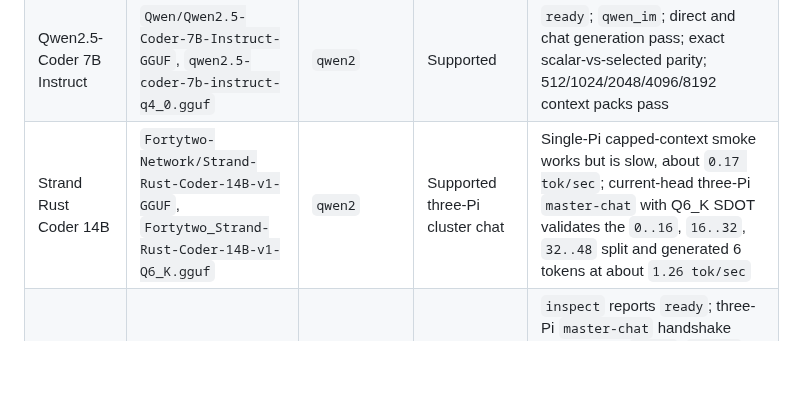
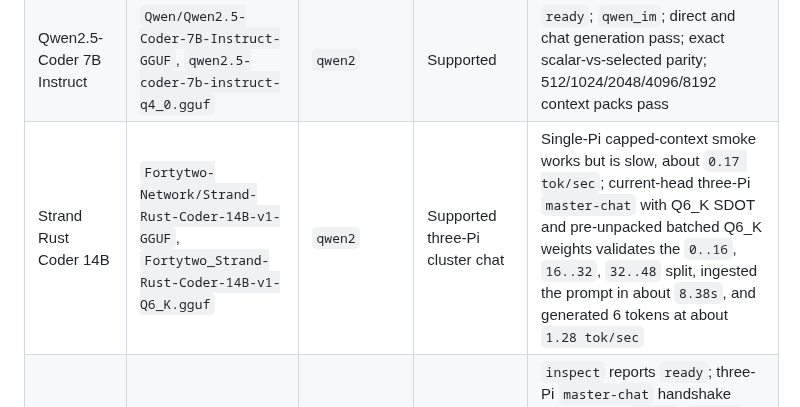
Before and after one commit to timtoole02/NanoCamelid, a Markdown page: docs/MODEL_CATALOG.md, the part around the change. GitHub-like rendering; blank space fills up the shorter version.

```diff
--- a/docs/MODEL_CATALOG.md
+++ b/docs/MODEL_CATALOG.md
@@ -46,7 +46,7 @@ These rows have been loaded and generated on Raspberry Pi-class ARM64 hardware.
 | Llama 3.2 3B Instruct | `Llama-3.2-3B-Instruct-Q4_0.gguf` | `llama` | Supported | `ready`; `llama3_instruct`; direct and chat generation pass; exact scalar-vs-selected parity; capped 8096 TUI launch and 512/1024/2048/4096/8192 context packs pass |
 | Mistral 7B Instruct v0.1 | `TheBloke/Mistral-7B-Instruct-v0.1-GGUF`, `mistral-7b-instruct-v0.1.Q4_0.gguf` | reports `llama` in tested GGUF | Supported for tested row | `ready`; GGUF has no metadata chat template, so NanoCamelid uses `mistral_inst_token_fallback`; direct and chat generation pass; exact scalar-vs-selected parity; 512/1024/2048/4096/8192 context packs pass |
 | Qwen2.5-Coder 7B Instruct | `Qwen/Qwen2.5-Coder-7B-Instruct-GGUF`, `qwen2.5-coder-7b-instruct-q4_0.gguf` | `qwen2` | Supported | `ready`; `qwen_im`; direct and chat generation pass; exact scalar-vs-selected parity; 512/1024/2048/4096/8192 context packs pass |
-| Strand Rust Coder 14B | `Fortytwo-Network/Strand-Rust-Coder-14B-v1-GGUF`, `Fortytwo_Strand-Rust-Coder-14B-v1-Q6_K.gguf` | `qwen2` | Supported three-Pi cluster chat | Single-Pi capped-context smoke works but is slow, about `0.17 tok/sec`; current-head three-Pi `master-chat` with Q6_K SDOT validates the `0..16`, `16..32`, `32..48` split and generated 6 tokens at about `1.26 tok/sec` |
+| Strand Rust Coder 14B | `Fortytwo-Network/Strand-Rust-Coder-14B-v1-GGUF`, `Fortytwo_Strand-Rust-Coder-14B-v1-Q6_K.gguf` | `qwen2` | Supported three-Pi cluster chat | Single-Pi capped-context smoke works but is slow, about `0.17 tok/sec`; current-head three-Pi `master-chat` with Q6_K SDOT and pre-unpacked batched Q6_K weights validates the `0..16`, `16..32`, `32..48` split, ingested the prompt in about `8.38s`, and generated 6 tokens at about `1.28 tok/sec` |
 | Mixtral 8x7B Instruct v0.1 | `mixtral-8x7b-instruct-v0.1.Q4_0.gguf` | `llama` MoE | Supported three-Pi cluster chat | `inspect` reports `ready`; three-Pi `master-chat` handshake validates the `0..11`, `11..22`, `22..32` split, renders the `[INST]` prompt, and generated 8 tokens at about `1.26 tok/sec`. Single-Pi full generation OOMs on 16 GB Pi RAM. |
 | Qwen2.5-Coder 32B Instruct | `qwen2.5-coder-32b-instruct-q4_0.gguf` | `qwen2` | Supported cluster/large-model smoke | Three-Pi smoke produced matching code-text tokens at about `0.56 tok/sec` |
 | Llama 3 70B Instruct | `Meta-Llama-3-70B-Instruct.Q4_0.gguf` | `llama` | Supported three-Pi cluster chat | `inspect` reports `ready`; missing GGUF `tokenizer.ggml.pre` is accepted for Llama BPE metadata; `master-chat` renders `llama3_instruct` and generated `"Raspberry Pi clusters"` as 4 tokens at about `0.29 tok/sec` after a 19-token prompt ingest with the `0..27`, `27..54`, `54..80` split. Single-Pi support is not claimed. |
```
Also changed, not shown: README.md (+4 -3 lines).
